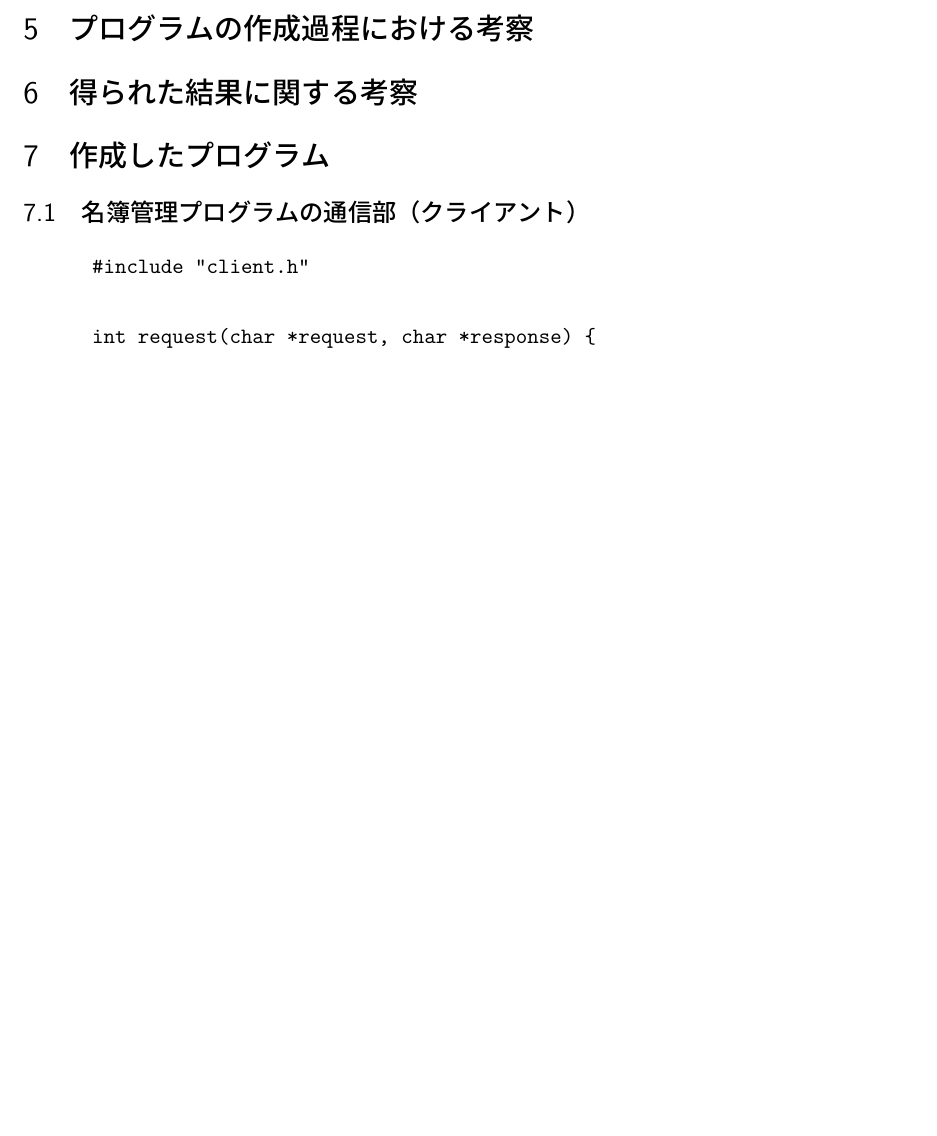
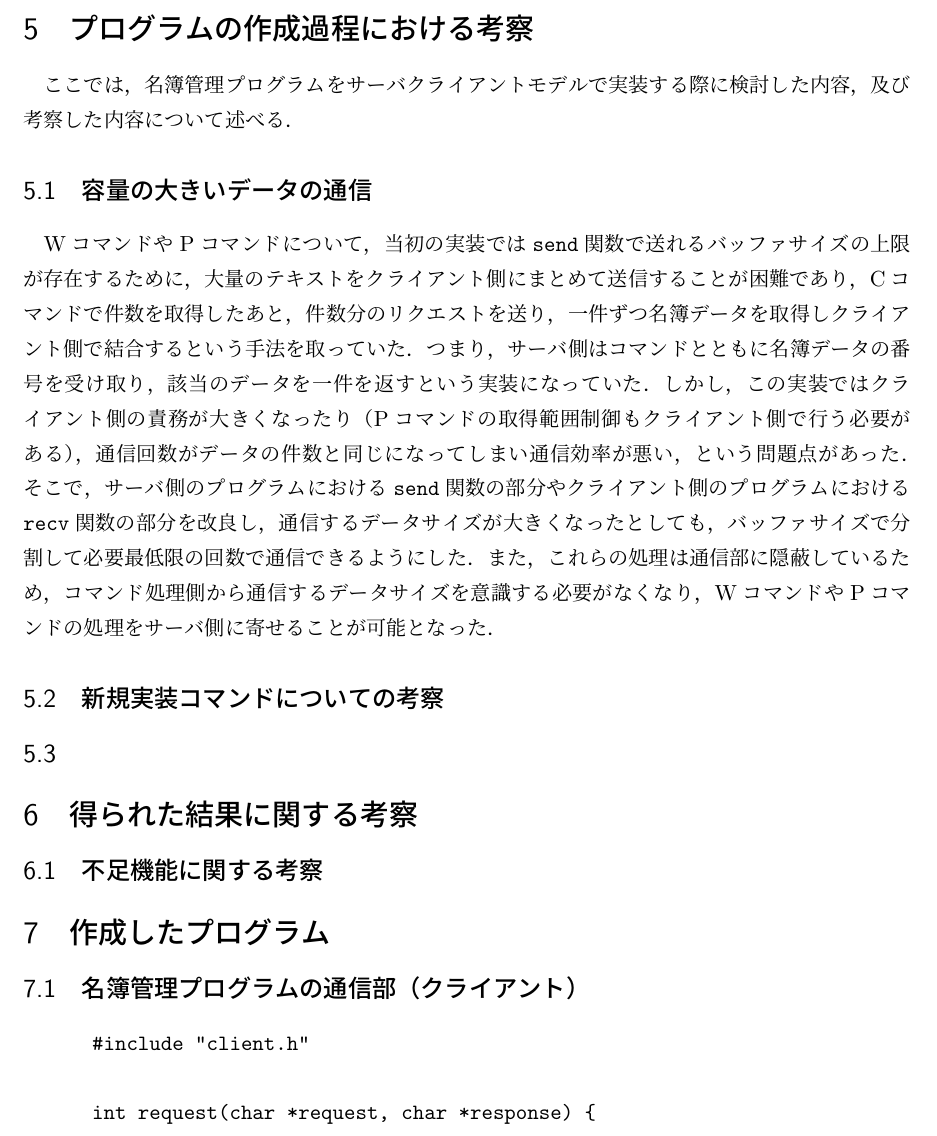
Before and after one commit to banira0428/exp-c, a LaTeX document (report/report.tex): part of page 8 of 19 before the commit and part of page 8 of 20 after it, cut so that both start at the same text, the shorter picture padded with empty space. Compiled offline with pLaTeX and dvipdfmx.

Commit message:
作成過程における考察

```diff
--- a/report/report.tex
+++ b/report/report.tex
@@ -229,8 +229,20 @@ Com.  : SEN Unit 2.0 Open
 
 \section{プログラムの作成過程における考察}
 
+ここでは，名簿管理プログラムをサーバクライアントモデルで実装する際に検討した内容，及び考察した内容について述べる．
+
+\subsection{容量の大きいデータの通信}
+
+WコマンドやPコマンドについて，当初の実装では{\tt send}関数で送れるバッファサイズの上限が存在するために，大量のテキストをクライアント側にまとめて送信することが困難であり，Cコマンドで件数を取得したあと，件数分のリクエストを送り，一件ずつ名簿データを取得しクライアント側で結合するという手法を取っていた．つまり，サーバ側はコマンドとともに名簿データの番号を受け取り，該当のデータを一件を返すという実装になっていた．しかし，この実装ではクライアント側の責務が大きくなったり（Pコマンドの取得範囲制御もクライアント側で行う必要がある），通信回数がデータの件数と同じになってしまい通信効率が悪い，という問題点があった．そこで，サーバ側のプログラムにおける{\tt send}関数の部分やクライアント側のプログラムにおける{\tt recv}関数の部分を改良し，通信するデータサイズが大きくなったとしても，バッファサイズで分割して必要最低限の回数で通信できるようにした．また，これらの処理は通信部に隠蔽しているため，コマンド処理側から通信するデータサイズを意識する必要がなくなり，WコマンドやPコマンドの処理をサーバ側に寄せることが可能となった．
+
+\subsection{新規実装コマンドについての考察}
+\subsection{}
 
 \section{得られた結果に関する考察}
+
+\subsection{不足機能に関する考察}
+
+
 
 
 
```
Also changed, not shown: report/report.pdf, 5 other files.
